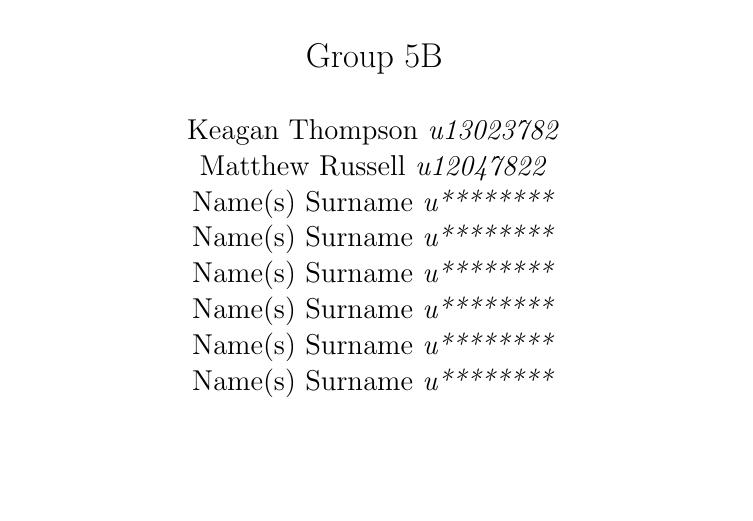
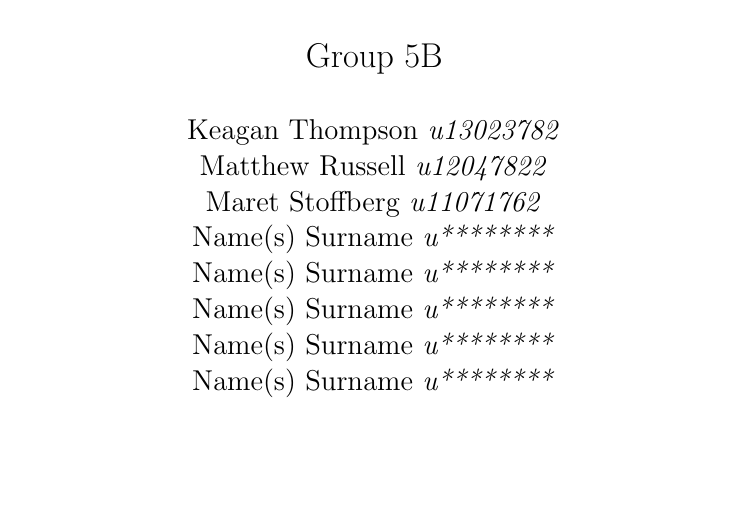
Before and after one commit to keagsthom/COS301_Group5B_Phase2, a LaTeX document (Tex_Layout/Architectural.tex, which reads Tex_Layout/titlepage.tex): part of page 1 of 5, cut so that both start at the same text. Compiled offline with pdfLaTeX.

Commit message:
added name and student number

```diff
--- a/Tex_Layout/titlepage.tex
+++ b/Tex_Layout/titlepage.tex
@@ -12,7 +12,7 @@
 \large
 Keagan Thompson    \emph{u13023782} \newline
 Matthew Russell    \emph{u12047822} \newline
-Name(s) Surname    \emph{u********} \newline
+Maret Stoffberg    \emph{u11071762} \newline
 Name(s) Surname    \emph{u********} \newline
 Name(s) Surname    \emph{u********} \newline
 Name(s) Surname    \emph{u********} \newline
```
